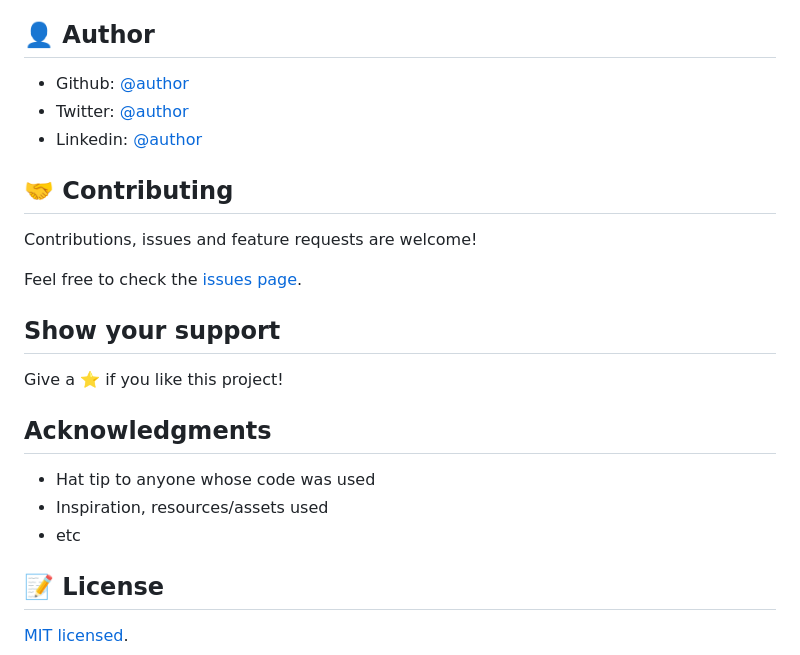
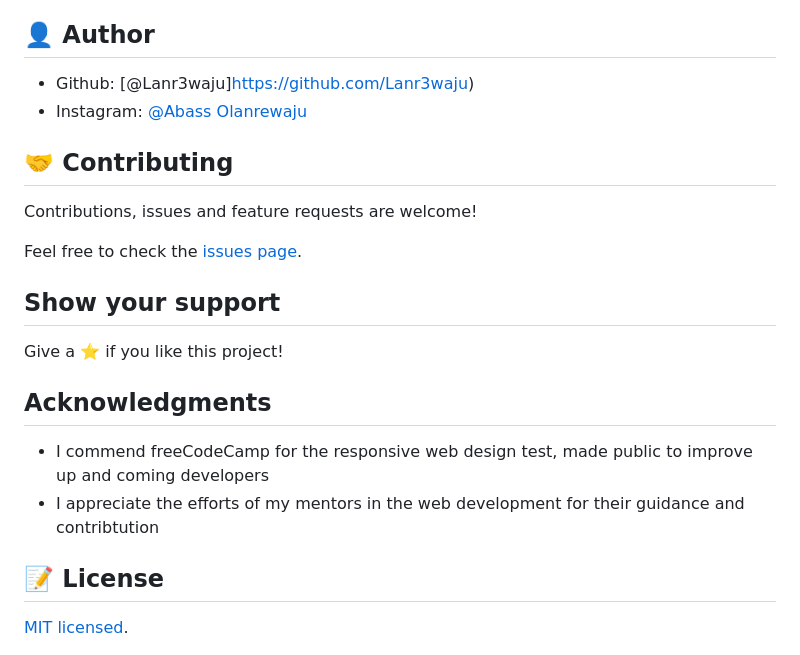
Before and after one commit to Lanr3waju/Personal-Portfolio-FCC, a Markdown page: README.md, the part around the change printed below. GitHub-like rendering.

```diff
--- a/README.md
+++ b/README.md
@@ -69,9 +80,8 @@ npm run html-validator
 
 ## 👤 Author
 
-- Github: [@author](https://github.com/author)
-- Twitter: [@author](https://twitter.com/author)
-- Linkedin: [@author](https://www.linkedin.com/in/author/)
+- Github: [@Lanr3waju]https://github.com/Lanr3waju)
+- Instagram: [@Abass Olanrewaju](https://www.instagram.com/abass.abdul.wasii)
 
 ## 🤝 Contributing
 
@@ -85,9 +95,8 @@ Give a ⭐️ if you like this project!
 
 ## Acknowledgments
 
-- Hat tip to anyone whose code was used
-- Inspiration, resources/assets used
-- etc
+- I commend freeCodeCamp for the responsive web design test, made public to improve up and coming developers
+- I appreciate the efforts of my mentors in the web development for their guidance and contribtution
 
 ## 📝 License
 
```
Also changed, not shown: other parts of README.md (+19 -8 lines), img/preview.png (added), 3 other files.
